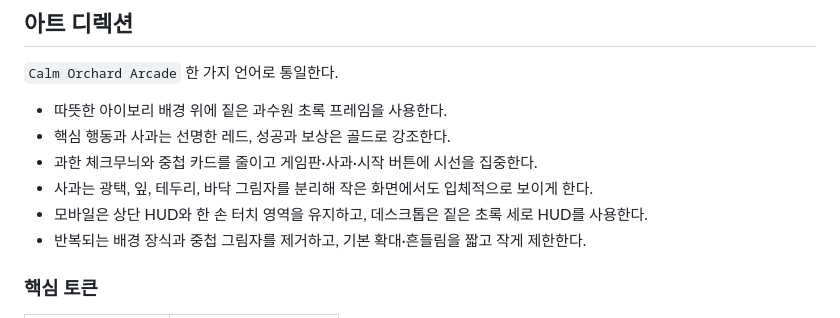
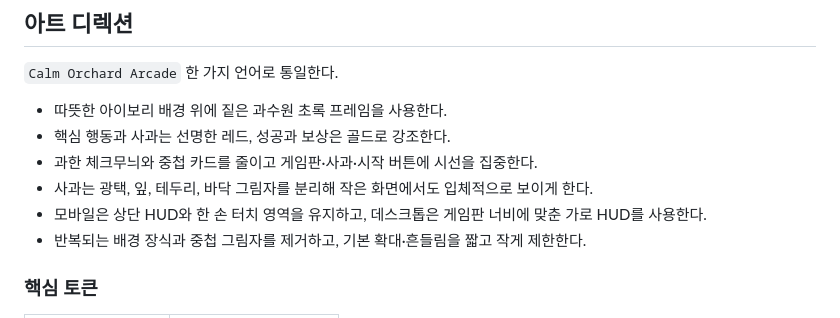
Before and after one commit to Seung-Won-Yu/apple-burst, a Markdown page: .design/responsive-premium/DESIGN_BRIEF.md, the part around the change. Rendered like a GitHub page.

```diff
--- a/.design/responsive-premium/DESIGN_BRIEF.md
+++ b/.design/responsive-premium/DESIGN_BRIEF.md
@@ -27,7 +27,7 @@ QR이나 링크로 처음 접속한 사용자가 설명 없이 규칙을 이해
 - 핵심 행동과 사과는 선명한 레드, 성공과 보상은 골드로 강조한다.
 - 과한 체크무늬와 중첩 카드를 줄이고 게임판·사과·시작 버튼에 시선을 집중한다.
 - 사과는 광택, 잎, 테두리, 바닥 그림자를 분리해 작은 화면에서도 입체적으로 보이게 한다.
-- 모바일은 상단 HUD와 한 손 터치 영역을 유지하고, 데스크톱은 짙은 초록 세로 HUD를 사용한다.
+- 모바일은 상단 HUD와 한 손 터치 영역을 유지하고, 데스크톱은 게임판 너비에 맞춘 가로 HUD를 사용한다.
 - 반복되는 배경 장식과 중첩 그림자를 제거하고, 기본 확대·흔들림을 짧고 작게 제한한다.
 
 ### 핵심 토큰
```
Also changed, not shown: README.md (+2 -1 lines), docs/images/apple-burst-desktop.png, 3 other files.
